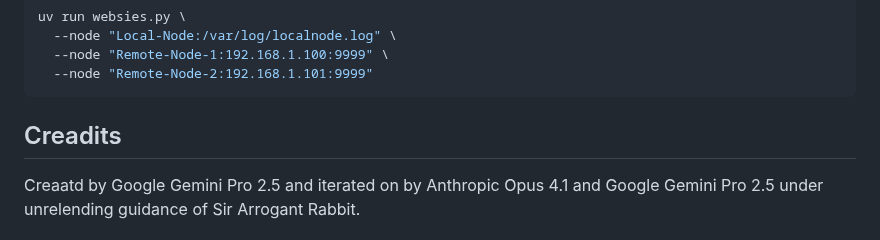
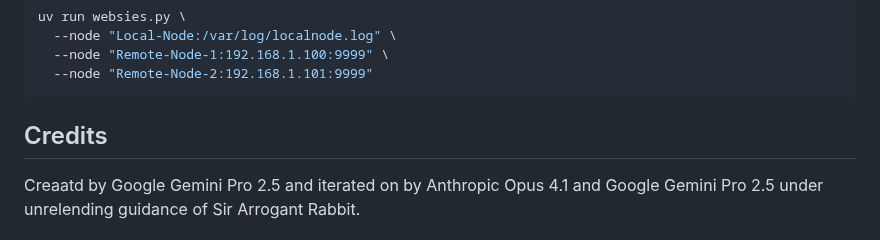
Before and after one commit to arrogantrabbit/ai-storj-node-web-monitor, a Markdown page: README.md, the part around one of its changes. GitHub-like rendering.

````diff
--- a/README.md
+++ b/README.md
@@ -77,7 +77,7 @@ uv run websies.py \
   --node "Remote-Node-2:192.168.1.101:9999"
 ```
 
-## Creadits
+## Credits
 
 Creaatd by Google Gemini Pro 2.5 and iterated on by Anthropic Opus 4.1 and Google Gemini Pro 2.5 under unrelending guidance of Sir Arrogant Rabbit.
 
````
Also changed, not shown: other parts of README.md (+2 -1 lines).
